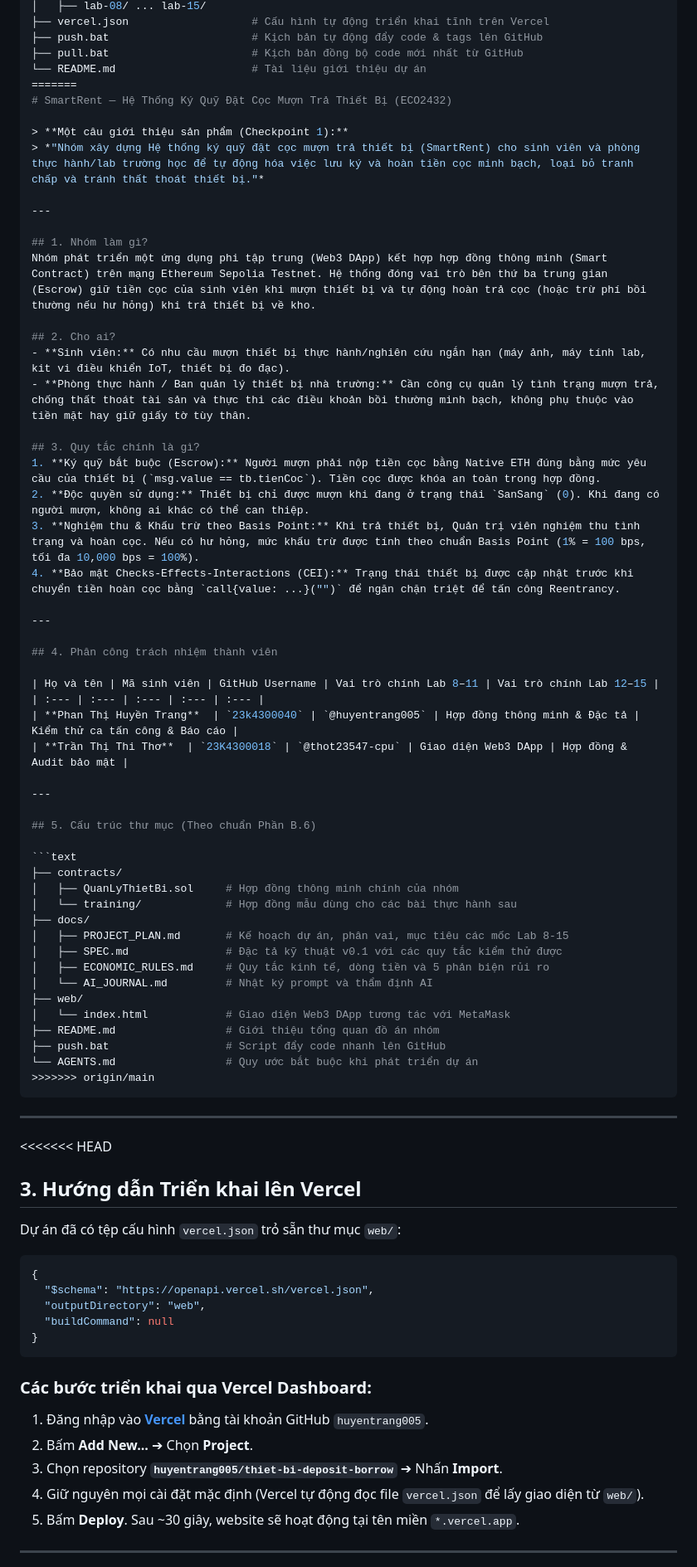
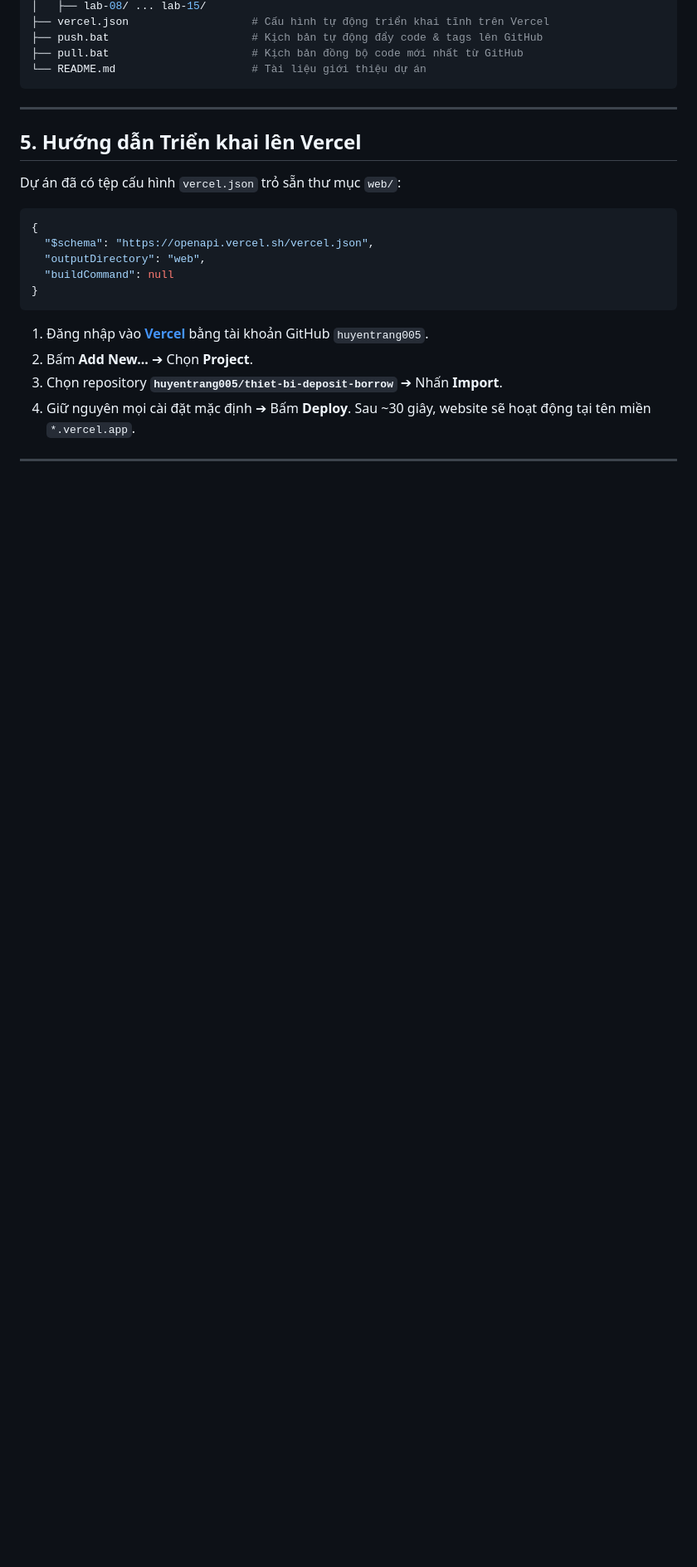
Before and after one commit to huyentrang005/thiet-bi-deposit-borrow, a Markdown page: README.md, the part around one of its changes. Shown at 83% size. GitHub-like rendering; blank space fills up the shorter version.

````diff
--- a/README.md
+++ b/README.md
@@ -68,61 +86,11 @@ thiet-bi-deposit-borrow/
 ├── push.bat                      # Kịch bản tự động đẩy code & tags lên GitHub
 ├── pull.bat                      # Kịch bản đồng bộ code mới nhất từ GitHub
 └── README.md                     # Tài liệu giới thiệu dự án
-=======
-# SmartRent — Hệ Thống Ký Quỹ Đặt Cọc Mượn Trả Thiết Bị (ECO2432)
-
-> **Một câu giới thiệu sản phẩm (Checkpoint 1):**
-> *"Nhóm xây dựng Hệ thống ký quỹ đặt cọc mượn trả thiết bị (SmartRent) cho sinh viên và phòng thực hành/lab trường học để tự động hóa việc lưu ký và hoàn tiền cọc minh bạch, loại bỏ tranh chấp và tránh thất thoát thiết bị."*
-
----
-
-## 1. Nhóm làm gì?
-Nhóm phát triển một ứng dụng phi tập trung (Web3 DApp) kết hợp hợp đồng thông minh (Smart Contract) trên mạng Ethereum Sepolia Testnet. Hệ thống đóng vai trò bên thứ ba trung gian (Escrow) giữ tiền cọc của sinh viên khi mượn thiết bị và tự động hoàn trả cọc (hoặc trừ phí bồi thường nếu hư hỏng) khi trả thiết bị về kho.
-
-## 2. Cho ai?
-- **Sinh viên:** Có nhu cầu mượn thiết bị thực hành/nghiên cứu ngắn hạn (máy ảnh, máy tính lab, kit vi điều khiển IoT, thiết bị đo đạc).
-- **Phòng thực hành / Ban quản lý thiết bị nhà trường:** Cần công cụ quản lý tình trạng mượn trả, chống thất thoát tài sản và thực thi các điều khoản bồi thường minh bạch, không phụ thuộc vào tiền mặt hay giữ giấy tờ tùy thân.
-
-## 3. Quy tắc chính là gì?
-1. **Ký quỹ bắt buộc (Escrow):** Người mượn phải nộp tiền cọc bằng Native ETH đúng bằng mức yêu cầu của thiết bị (`msg.value == tb.tienCoc`). Tiền cọc được khóa an toàn trong hợp đồng.
-2. **Độc quyền sử dụng:** Thiết bị chỉ được mượn khi đang ở trạng thái `SanSang` (0). Khi đang có người mượn, không ai khác có thể can thiệp.
-3. **Nghiệm thu & Khấu trừ theo Basis Point:** Khi trả thiết bị, Quản trị viên nghiệm thu tình trạng và hoàn cọc. Nếu có hư hỏng, mức khấu trừ được tính theo chuẩn Basis Point (1% = 100 bps, tối đa 10,000 bps = 100%).
-4. **Bảo mật Checks-Effects-Interactions (CEI):** Trạng thái thiết bị được cập nhật trước khi chuyển tiền hoàn cọc bằng `call{value: ...}("")` để ngăn chặn triệt để tấn công Reentrancy.
-
----
-
-## 4. Phân công trách nhiệm thành viên
-
-| Họ và tên | Mã sinh viên | GitHub Username | Vai trò chính Lab 8–11 | Vai trò chính Lab 12–15 |
-| :--- | :--- | :--- | :--- | :--- |
-| **Phan Thị Huyền Trang**  | `23k4300040` | `@huyentrang005` | Hợp đồng thông minh & Đặc tả | Kiểm thử ca tấn công & Báo cáo |
-| **Trần Thị Thi Thơ**  | `23K4300018` | `@thot23547-cpu` | Giao diện Web3 DApp | Hợp đồng & Audit bảo mật |
-
----
-
-## 5. Cấu trúc thư mục (Theo chuẩn Phần B.6)
-
-```text
-├── contracts/
-│   ├── QuanLyThietBi.sol     # Hợp đồng thông minh chính của nhóm
-│   └── training/             # Hợp đồng mẫu dùng cho các bài thực hành sau
-├── docs/
-│   ├── PROJECT_PLAN.md       # Kế hoạch dự án, phân vai, mục tiêu các mốc Lab 8-15
-│   ├── SPEC.md               # Đặc tả kỹ thuật v0.1 với các quy tắc kiểm thử được
-│   ├── ECONOMIC_RULES.md     # Quy tắc kinh tế, dòng tiền và 5 phản biện rủi ro
-│   └── AI_JOURNAL.md         # Nhật ký prompt và thẩm định AI
-├── web/
-│   └── index.html            # Giao diện Web3 DApp tương tác với MetaMask
-├── README.md                 # Giới thiệu tổng quan đồ án nhóm
-├── push.bat                  # Script đẩy code nhanh lên GitHub
-└── AGENTS.md                 # Quy ước bắt buộc khi phát triển dự án
->>>>>>> origin/main
 ```
 
 ---
 
-<<<<<<< HEAD
-## 3. Hướng dẫn Triển khai lên Vercel
+## 5. Hướng dẫn Triển khai lên Vercel
 
 Dự án đã có tệp cấu hình `vercel.json` trỏ sẵn thư mục `web/`:
 
@@ -134,12 +102,10 @@ Dự án đã có tệp cấu hình `vercel.json` trỏ sẵn thư mục `web/`:
 }
 ```
 
-### Các bước triển khai qua Vercel Dashboard:
 1. Đăng nhập vào **[Vercel](https://vercel.com/)** bằng tài khoản GitHub `huyentrang005`.
 2. Bấm **Add New...** ➔ Chọn **Project**.
 3. Chọn repository **`huyentrang005/thiet-bi-deposit-borrow`** ➔ Nhấn **Import**.
-4. Giữ nguyên mọi cài đặt mặc định (Vercel tự động đọc file `vercel.json` để lấy giao diện từ `web/`).
-5. Bấm **Deploy**. Sau ~30 giây, website sẽ hoạt động tại tên miền `*.vercel.app`.
+4. Giữ nguyên mọi cài đặt mặc định ➔ Bấm **Deploy**. Sau ~30 giây, website sẽ hoạt động tại tên miền `*.vercel.app`.
 
 ---
 
````
Also changed, not shown: other parts of README.md (+42 -40 lines), docs/AI_JOURNAL.md (+40 -63 lines).
